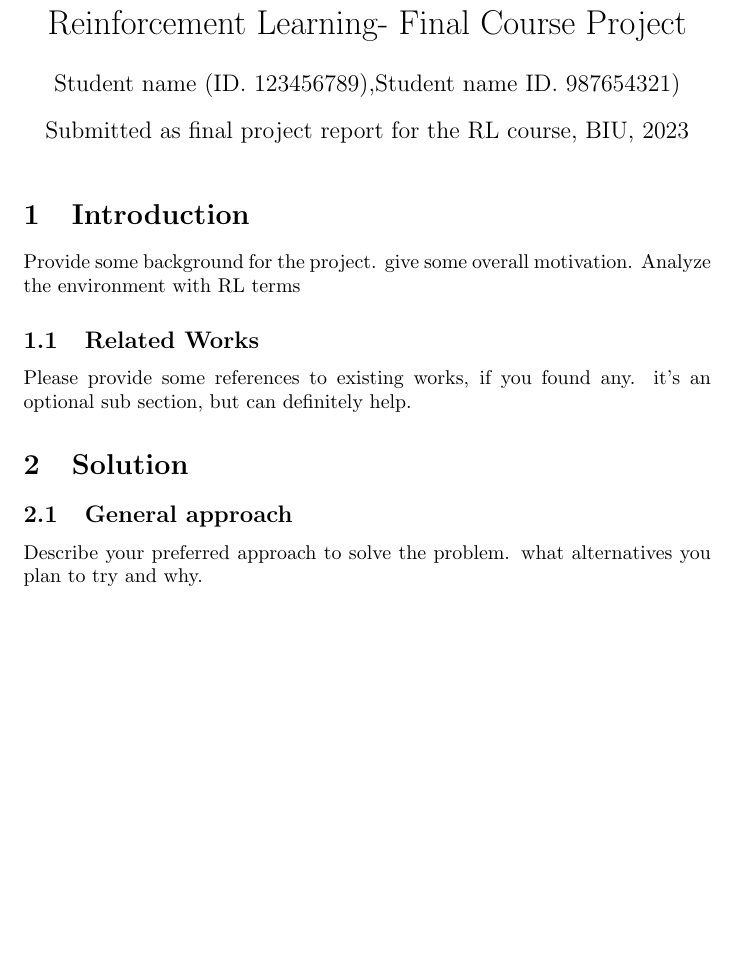
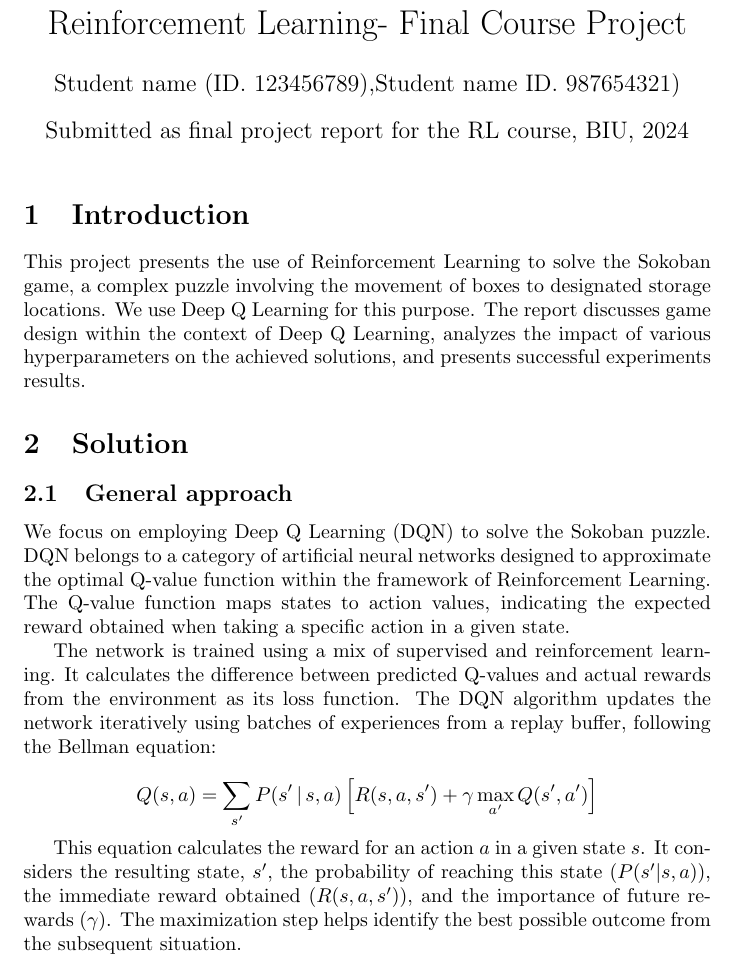
Before and after one commit to mhornstein/RL-Sokoban, a LaTeX document (report/report.tex): part of page 1 of 2, cut so that both start at the same text, the shorter picture padded with empty space. Compiled offline with pdfLaTeX.

Commit message:
Update report

```diff
--- a/report/report.tex
+++ b/report/report.tex
@@ -3,27 +3,30 @@
 
 \title{Reinforcement Learning- Final Course Project}
 \author{Student name (ID. 123456789),Student name ID. 987654321)}
-\date{Submitted as final project report for the RL course, BIU, 2023}
+\date{Submitted as final project report for the RL course, BIU, 2024}
 
 \usepackage{natbib}
 \usepackage{graphicx}
+\usepackage{amsmath}
 
 \begin{document}
 
 \maketitle
 
 \section{Introduction}
-
-Provide some background for the project. give some overall motivation. Analyze the environment with RL terms
-
-\subsection{Related Works}
-Please provide some references to existing works, if you found any. it's an optional sub section, but can definitely help.
-
-
+This project presents the use of Reinforcement Learning to solve the Sokoban game, a complex puzzle involving the movement of boxes to designated storage locations. We use Deep Q Learning for this purpose. The report discusses game design within the context of Deep Q Learning, analyzes the impact of various hyperparameters on the achieved solutions, and presents successful experiments results.
 
 \section{Solution}
 \subsection{General approach}
-Describe your preferred approach to solve the problem. what alternatives you plan to try and why.
+We focus on employing Deep Q Learning (DQN) to solve the Sokoban puzzle. DQN belongs to a category of artificial neural networks designed to approximate the optimal Q-value function within the framework of Reinforcement Learning. The Q-value function maps states to action values, indicating the expected reward obtained when taking a specific action in a given state.
+
+The network is trained using a mix of supervised and reinforcement learning. It calculates the difference between predicted Q-values and actual rewards from the environment as its loss function. The DQN algorithm updates the network iteratively using batches of experiences from a replay buffer, following the Bellman equation:
+
+\begin{equation*}
+Q(s, a) = \sum_{s'} P(s' \,|\, s, a) \left[ R(s, a, s') + \gamma \max_{a'} Q(s', a') \right]
+\end{equation*}
+
+This equation calculates the reward for an action \(a\) in a given state \(s\). It considers the resulting state, \(s'\), the probability of reaching this state (\(P(s' | s, a)\)), the immediate reward obtained (\(R(s, a, s')\)), and the importance of future rewards (\(\gamma\)). The maximization step helps identify the best possible outcome from the subsequent situation.
 
 \subsection{Design}
 Provide some general information about your code, platform, how long it took you to train it, technical challenges you had, Loss functions, Optimizers, Architecture, and more.
```
